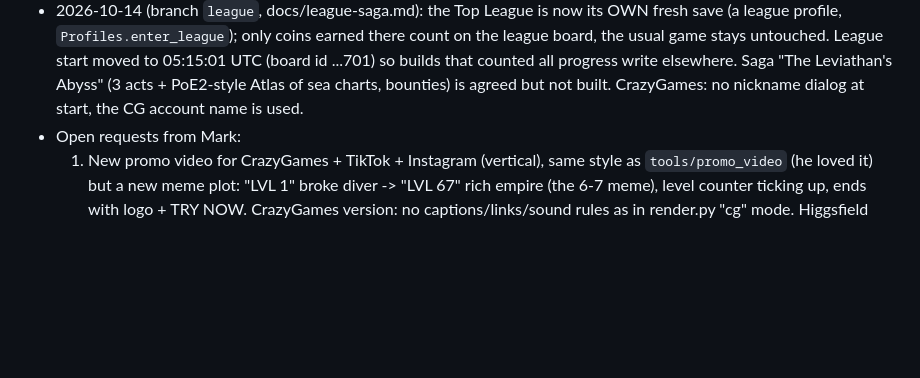
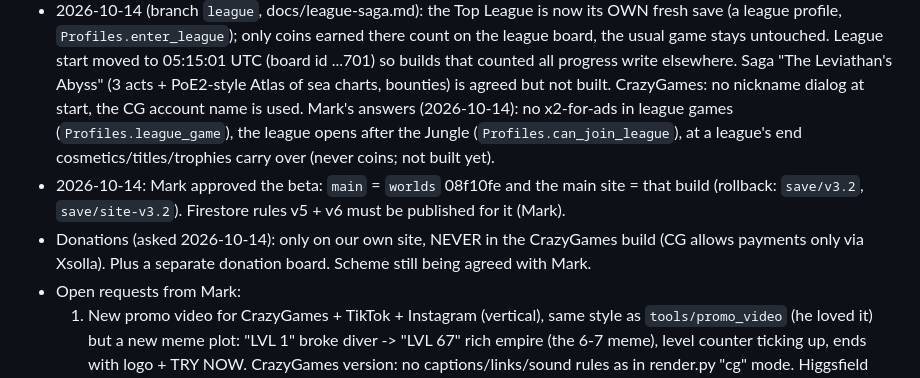
Before and after one commit to gonempxr/colarlight, a Markdown page: CLAUDE.md, the part around the change. Rendered like a GitHub page; blank space fills up the shorter version.

Commit message:
CLAUDE.md: beta promoted, league answers, donations note
Co-Authored-By: Claude Opus 5.5 <noreply@anthropic.com>
Claude-Session: https://claude.ai/code/session_01ADKHmAMDv8WktENJfkToa4

```diff
--- a/CLAUDE.md
+++ b/CLAUDE.md
@@ -137,6 +137,16 @@ This file is the quick picture; keep it up to date when something big changes.
   counted all progress write elsewhere. Saga "The Leviathan's Abyss"
   (3 acts + PoE2-style Atlas of sea charts, bounties) is agreed but not built.
   CrazyGames: no nickname dialog at start, the CG account name is used.
+  Mark's answers (2026-10-14): no x2-for-ads in league games
+  (`Profiles.league_game`), the league opens after the Jungle
+  (`Profiles.can_join_league`), at a league's end cosmetics/titles/trophies
+  carry over (never coins; not built yet).
+- 2026-10-14: Mark approved the beta: `main` = `worlds` 08f10fe and the main
+  site = that build (rollback: `save/v3.2`, `save/site-v3.2`). Firestore
+  rules v5 + v6 must be published for it (Mark).
+- Donations (asked 2026-10-14): only on our own site, NEVER in the
+  CrazyGames build (CG allows payments only via Xsolla). Plus a separate
+  donation board. Scheme still being agreed with Mark.
 - Open requests from Mark:
   1. New promo video for CrazyGames + TikTok + Instagram (vertical), same
      style as `tools/promo_video` (he loved it) but a new meme plot:
```
